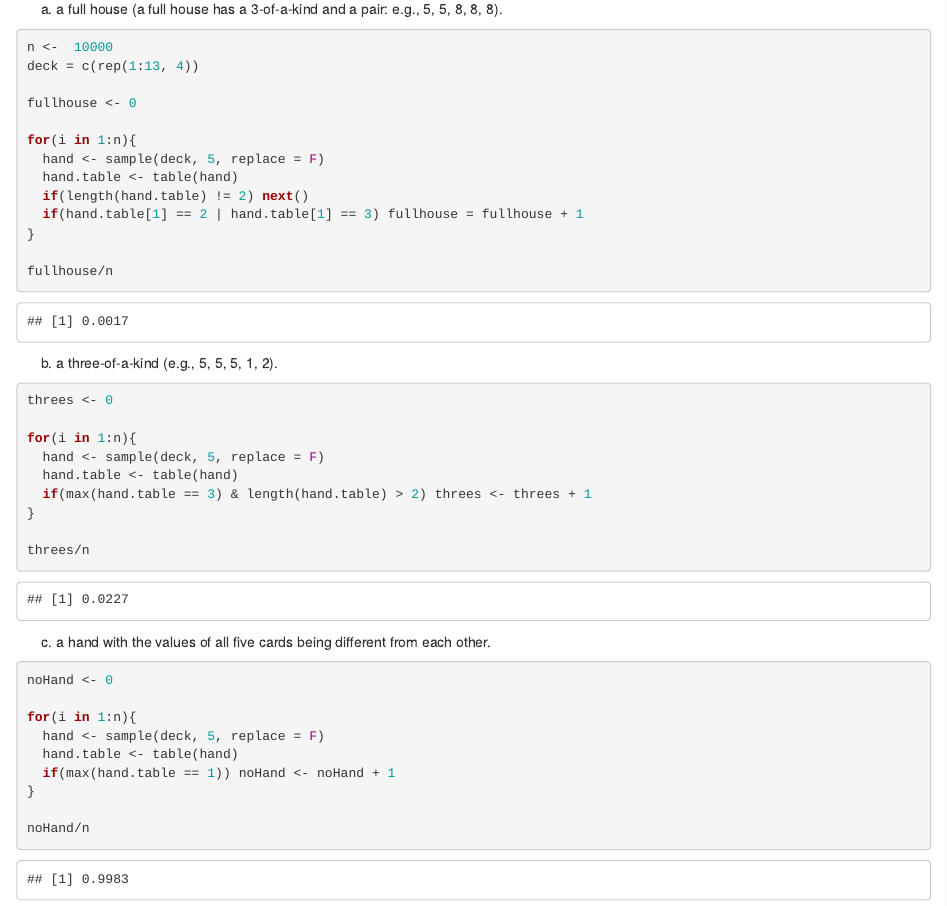
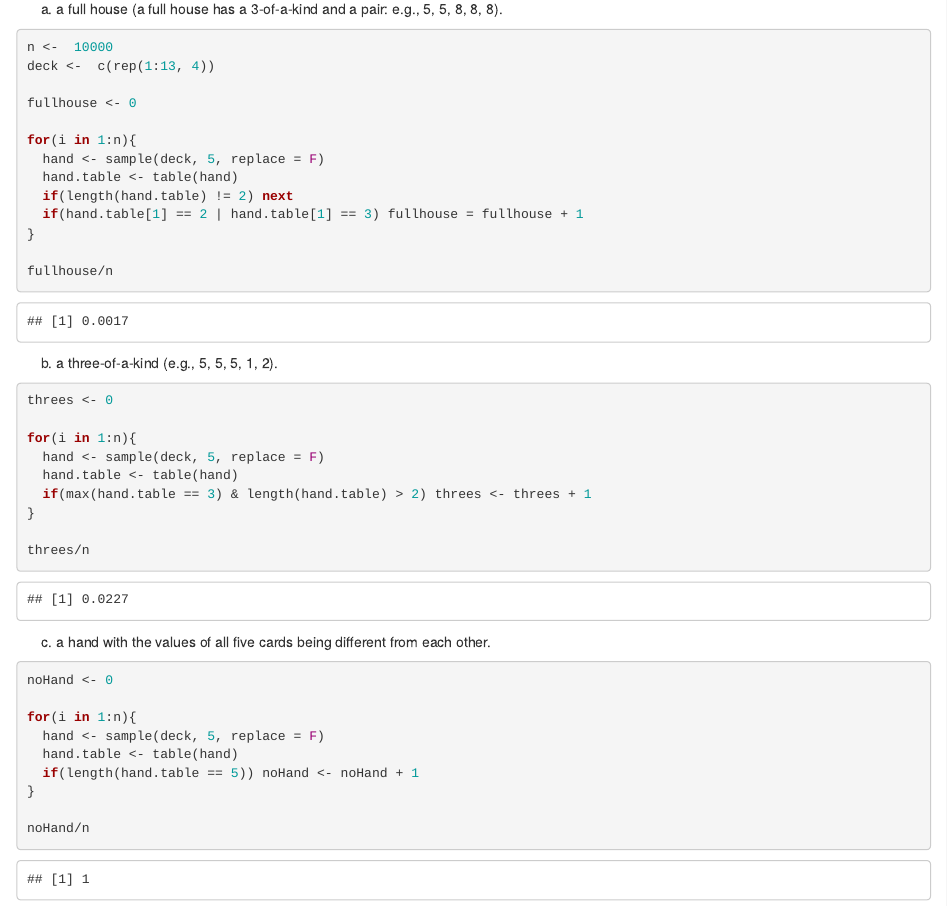
Before and after one commit to mdarfler/BTRY_6010, an R Markdown document (Homework/HW3/HW3(3).Rmd): the page in a window 1100 px wide, from 9170 px down. Rendered offline with R 4.5, knitr and Pandoc, with nearby package versions.

Commit message:
minor fix

````diff
--- a/Homework/HW3/HW3(3).Rmd
+++ b/Homework/HW3/HW3(3).Rmd
@@ -452,14 +452,14 @@ a) a full house (a full house has a 3-of-a-kind and a pair: e.g., 5, 5, 8, 8, 8)
 
 ```{r}
 n <-  10000
-deck = c(rep(1:13, 4))
+deck <-  c(rep(1:13, 4))
 
 fullhouse <- 0
 
 for(i in 1:n){
   hand <- sample(deck, 5, replace = F)
   hand.table <- table(hand)
-  if(length(hand.table) != 2) next()
+  if(length(hand.table) != 2) next
   if(hand.table[1] == 2 | hand.table[1] == 3) fullhouse = fullhouse + 1
 }
 
@@ -488,7 +488,7 @@ noHand <- 0
 for(i in 1:n){
   hand <- sample(deck, 5, replace = F)
   hand.table <- table(hand)
-  if(max(hand.table == 1)) noHand <- noHand + 1
+  if(length(hand.table == 5)) noHand <- noHand + 1
 }
 
 noHand/n
````
